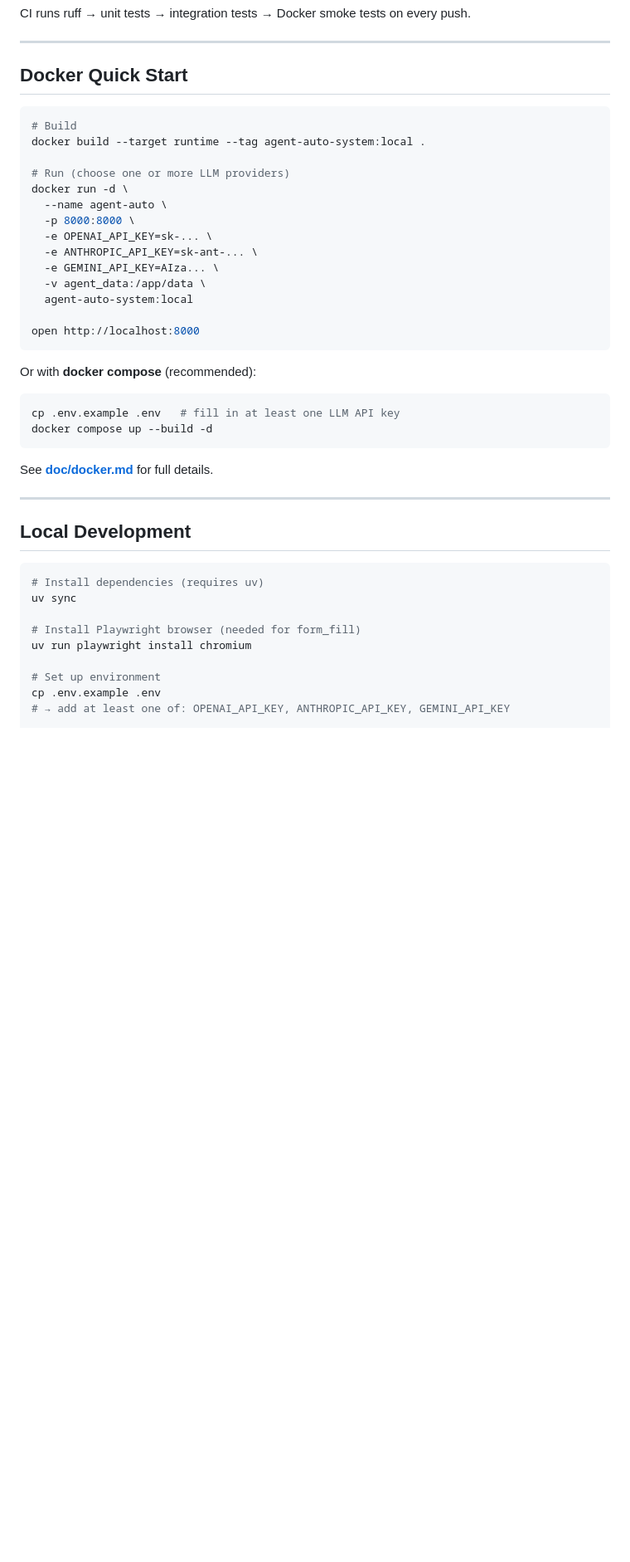
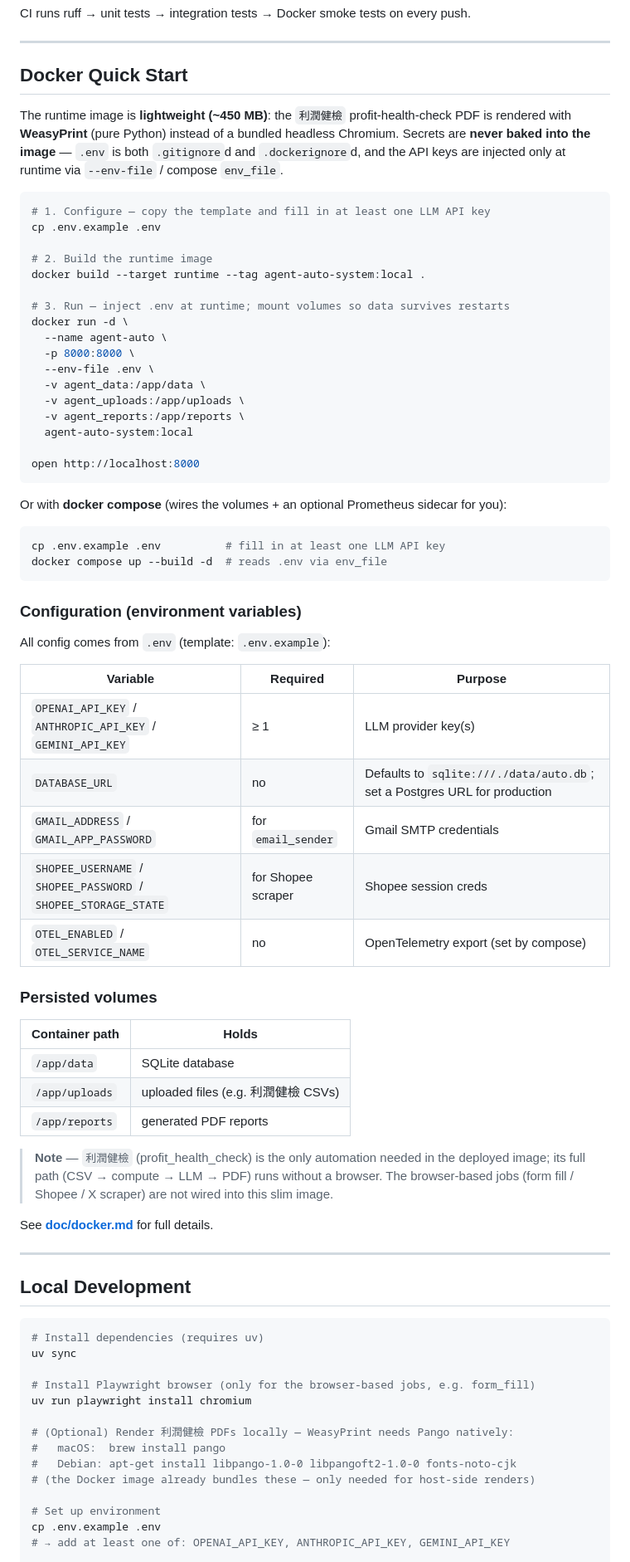
Before and after one commit to BrotherSupport/agent_auto_system, a Markdown page: README.md, the part around the change. Shown at 83% size. GitHub-like rendering; blank space fills up the shorter version.

Commit message:
docs(readme): document slim WeasyPrint container — run, config, volumes
Update the Docker Quick Start for the lighter image: --env-file runtime
secret injection (keys never baked in), data/uploads/reports volumes, an
env-var config table, and a note that 利潤健檢 runs browserless. Add a local
WeasyPrint/Pango hint for host-side PDF rendering.

Co-Authored-By: Claude Opus 4.8 (1M context) <noreply@anthropic.com>

````diff
--- a/README.md
+++ b/README.md
@@ -276,29 +276,63 @@ CI runs ruff → unit tests → integration tests → Docker smoke tests on ever
 
 ## Docker Quick Start
 
+The runtime image is **lightweight (~450 MB)**: the `利潤健檢` profit-health-check
+PDF is rendered with **WeasyPrint** (pure Python) instead of a bundled headless
+Chromium. Secrets are **never baked into the image** — `.env` is both
+`.gitignore`d and `.dockerignore`d, and the API keys are injected only at
+runtime via `--env-file` / compose `env_file`.
+
 ```bash
-# Build
+# 1. Configure — copy the template and fill in at least one LLM API key
+cp .env.example .env
+
+# 2. Build the runtime image
 docker build --target runtime --tag agent-auto-system:local .
 
-# Run (choose one or more LLM providers)
+# 3. Run — inject .env at runtime; mount volumes so data survives restarts
 docker run -d \
   --name agent-auto \
   -p 8000:8000 \
-  -e OPENAI_API_KEY=sk-... \
-  -e ANTHROPIC_API_KEY=sk-ant-... \
-  -e GEMINI_API_KEY=AIza... \
+  --env-file .env \
   -v agent_data:/app/data \
+  -v agent_uploads:/app/uploads \
+  -v agent_reports:/app/reports \
   agent-auto-system:local
 
 open http://localhost:8000
 ```
 
-Or with **docker compose** (recommended):
+Or with **docker compose** (wires the volumes + an optional Prometheus sidecar for you):
 
 ```bash
-cp .env.example .env   # fill in at least one LLM API key
-docker compose up --build -d
+cp .env.example .env          # fill in at least one LLM API key
+docker compose up --build -d  # reads .env via env_file
 ```
+
+### Configuration (environment variables)
+
+All config comes from `.env` (template: `.env.example`):
+
+| Variable | Required | Purpose |
+|---|---|---|
+| `OPENAI_API_KEY` / `ANTHROPIC_API_KEY` / `GEMINI_API_KEY` | ≥ 1 | LLM provider key(s) |
+| `DATABASE_URL` | no | Defaults to `sqlite:///./data/auto.db`; set a Postgres URL for production |
+| `GMAIL_ADDRESS` / `GMAIL_APP_PASSWORD` | for `email_sender` | Gmail SMTP credentials |
+| `SHOPEE_USERNAME` / `SHOPEE_PASSWORD` / `SHOPEE_STORAGE_STATE` | for Shopee scraper | Shopee session creds |
+| `OTEL_ENABLED` / `OTEL_SERVICE_NAME` | no | OpenTelemetry export (set by compose) |
+
+### Persisted volumes
+
+| Container path | Holds |
+|---|---|
+| `/app/data` | SQLite database |
+| `/app/uploads` | uploaded files (e.g. 利潤健檢 CSVs) |
+| `/app/reports` | generated PDF reports |
+
+> **Note** — `利潤健檢` (profit_health_check) is the only automation needed in the
+> deployed image; its full path (CSV → compute → LLM → PDF) runs without a
+> browser. The browser-based jobs (form fill / Shopee / X scraper) are not wired
+> into this slim image.
 
 See **[doc/docker.md](doc/docker.md)** for full details.
 
@@ -310,8 +344,13 @@ See **[doc/docker.md](doc/docker.md)** for full details.
 # Install dependencies (requires uv)
 uv sync
 
-# Install Playwright browser (needed for form_fill)
+# Install Playwright browser (only for the browser-based jobs, e.g. form_fill)
 uv run playwright install chromium
+
+# (Optional) Render 利潤健檢 PDFs locally — WeasyPrint needs Pango natively:
+#   macOS:  brew install pango
+#   Debian: apt-get install libpango-1.0-0 libpangoft2-1.0-0 fonts-noto-cjk
+# (the Docker image already bundles these — only needed for host-side renders)
 
 # Set up environment
 cp .env.example .env
````
